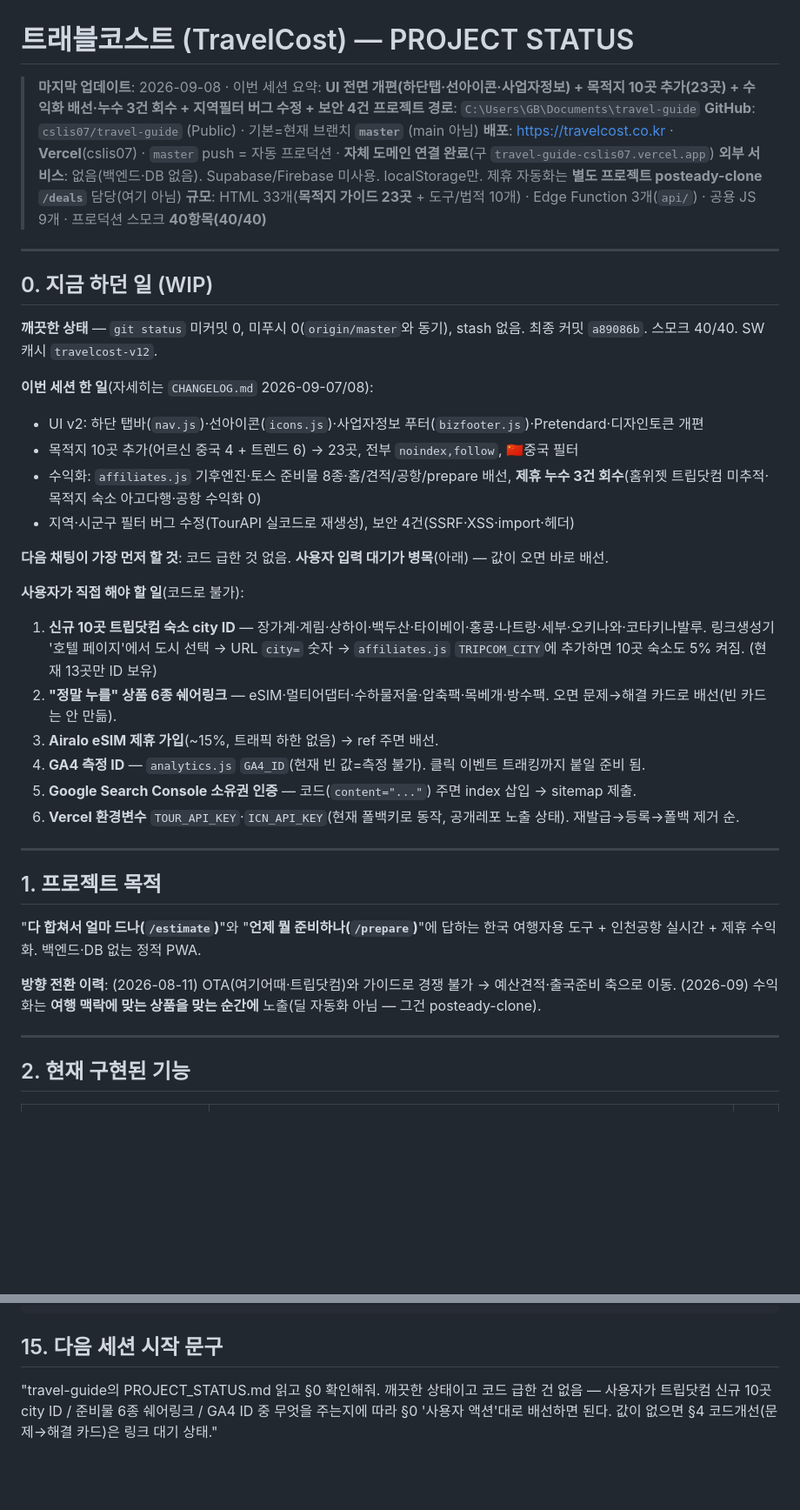
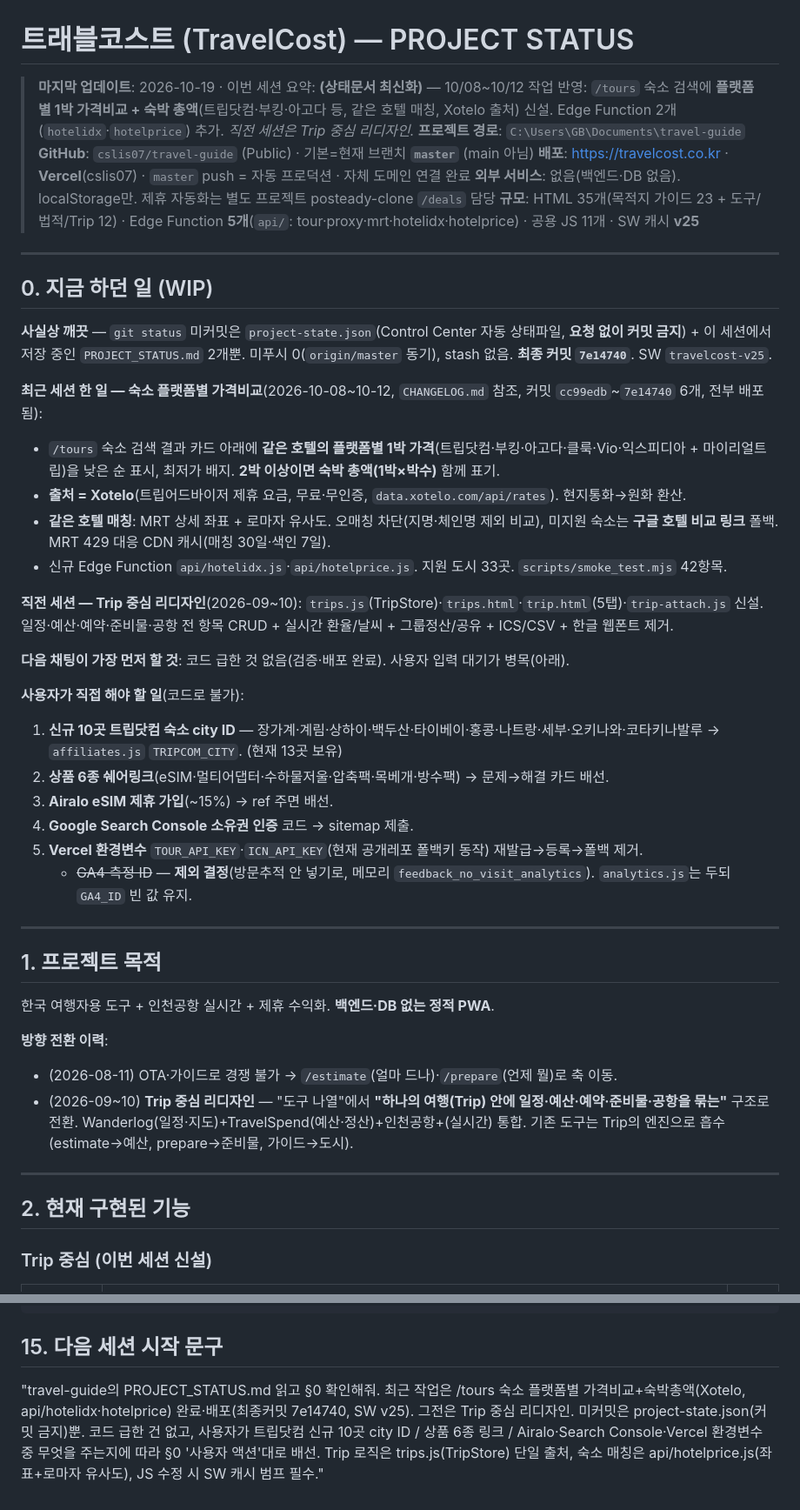
Before and after one commit to cslis07/travel-guide, a Markdown page: PROJECT_STATUS.md, 2 parts joined by grey strips. Shown at 87% size. GitHub-like rendering; blank space fills up the shorter version.

```diff
--- a/PROJECT_STATUS.md
+++ b/PROJECT_STATUS.md
@@ -1,45 +1,50 @@
 # 트래블코스트 (TravelCost) — PROJECT STATUS
 
-> **마지막 업데이트**: 2026-09-08 · 이번 세션 요약: **UI 전면 개편(하단탭·선아이콘·사업자정보) + 목적지 10곳 추가(23곳) + 수익화 배선·누수 3건 회수 + 지역필터 버그 수정 + 보안 4건**
+> **마지막 업데이트**: 2026-10-19 · 이번 세션 요약: **(상태문서 최신화)** — 10/08~10/12 작업 반영: `/tours` 숙소 검색에 **플랫폼별 1박 가격비교 + 숙박 총액**(트립닷컴·부킹·아고다 등, 같은 호텔 매칭, Xotelo 출처) 신설. Edge Function 2개(`hotelidx`·`hotelprice`) 추가. *직전 세션은 Trip 중심 리디자인.*
 > **프로젝트 경로**: `C:\Users\GB\Documents\travel-guide`
 > **GitHub**: `cslis07/travel-guide` (Public) · 기본=현재 브랜치 **`master`** (main 아님)
-> **배포**: https://travelcost.co.kr · **Vercel**(cslis07) · `master` push = 자동 프로덕션 · **자체 도메인 연결 완료**(구 `travel-guide-cslis07.vercel.app`)
-> **외부 서비스**: 없음(백엔드·DB 없음). Supabase/Firebase 미사용. localStorage만. 제휴 자동화는 **별도 프로젝트 posteady-clone `/deals`** 담당(여기 아님)
-> **규모**: HTML 33개(**목적지 가이드 23곳** + 도구/법적 10개) · Edge Function 3개(`api/`) · 공용 JS 9개 · 프로덕션 스모크 **40항목(40/40)**
+> **배포**: https://travelcost.co.kr · **Vercel**(cslis07) · `master` push = 자동 프로덕션 · 자체 도메인 연결 완료
+> **외부 서비스**: 없음(백엔드·DB 없음). localStorage만. 제휴 자동화는 별도 프로젝트 posteady-clone `/deals` 담당
+> **규모**: HTML 35개(목적지 가이드 23 + 도구/법적/Trip 12) · Edge Function **5개**(`api/`: tour·proxy·mrt·hotelidx·hotelprice) · 공용 JS 11개 · SW 캐시 **v25**
 
 ---
 
 ## 0. 지금 하던 일 (WIP)
 
-**깨끗한 상태** — `git status` 미커밋 0, 미푸시 0(`origin/master`와 동기), stash 없음. 최종 커밋 `a89086b`. 스모크 40/40. SW 캐시 `travelcost-v12`.
+**사실상 깨끗** — `git status` 미커밋은 `project-state.json`(Control Center 자동 상태파일, **요청 없이 커밋 금지**) + 이 세션에서 저장 중인 `PROJECT_STATUS.md` 2개뿐. 미푸시 0(`origin/master` 동기), stash 없음. **최종 커밋 `7e14740`**. SW `travelcost-v25`.
 
-**이번 세션 한 일**(자세히는 `CHANGELOG.md` 2026-09-07/08):
-- UI v2: 하단 탭바(`nav.js`)·선아이콘(`icons.js`)·사업자정보 푸터(`bizfooter.js`)·Pretendard·디자인토큰 개편
-- 목적지 10곳 추가(어르신 중국 4 + 트렌드 6) → 23곳, 전부 `noindex,follow`, 🇨🇳중국 필터
-- 수익화: `affiliates.js` 기후엔진·토스 준비물 8종·홈/견적/공항/prepare 배선, **제휴 누수 3건 회수**(홈위젯 트립닷컴 미추적·목적지 숙소 아고다행·공항 수익화 0)
-- 지역·시군구 필터 버그 수정(TourAPI 실코드로 재생성), 보안 4건(SSRF·XSS·import·헤더)
+**최근 세션 한 일 — 숙소 플랫폼별 가격비교**(2026-10-08~10-12, `CHANGELOG.md` 참조, 커밋 `cc99edb`~`7e14740` 6개, 전부 배포됨):
+- `/tours` 숙소 검색 결과 카드 아래에 **같은 호텔의 플랫폼별 1박 가격**(트립닷컴·부킹·아고다·클룩·Vio·익스피디아 + 마이리얼트립)을 낮은 순 표시, 최저가 배지. **2박 이상이면 숙박 총액(1박×박수)** 함께 표기.
+- **출처 = Xotelo**(트립어드바이저 제휴 요금, 무료·무인증, `data.xotelo.com/api/rates`). 현지통화→원화 환산.
+- **같은 호텔 매칭**: MRT 상세 좌표 + 로마자 유사도. 오매칭 차단(지명·체인명 제외 비교), 미지원 숙소는 **구글 호텔 비교 링크** 폴백. MRT 429 대응 CDN 캐시(매칭 30일·색인 7일).
+- 신규 Edge Function `api/hotelidx.js`·`api/hotelprice.js`. 지원 도시 33곳. `scripts/smoke_test.mjs` 42항목.
 
-**다음 채팅이 가장 먼저 할 것**: 코드 급한 것 없음. **사용자 입력 대기가 병목**(아래) — 값이 오면 바로 배선.
+**직전 세션 — Trip 중심 리디자인**(2026-09~10): `trips.js`(TripStore)·`trips.html`·`trip.html`(5탭)·`trip-attach.js` 신설. 일정·예산·예약·준비물·공항 전 항목 CRUD + 실시간 환율/날씨 + 그룹정산/공유 + ICS/CSV + 한글 웹폰트 제거.
+
+**다음 채팅이 가장 먼저 할 것**: 코드 급한 것 없음(검증·배포 완료). 사용자 입력 대기가 병목(아래).
 
 **사용자가 직접 해야 할 일**(코드로 불가):
-1. **신규 10곳 트립닷컴 숙소 city ID** — 장가계·계림·상하이·백두산·타이베이·홍콩·나트랑·세부·오키나와·코타키나발루. 링크생성기 '호텔 페이지'에서 도시 선택 → URL `city=` 숫자 → `affiliates.js` `TRIPCOM_CITY`에 추가하면 10곳 숙소도 5% 켜짐. (현재 13곳만 ID 보유)
-2. **"정말 누를" 상품 6종 쉐어링크** — eSIM·멀티어댑터·수하물저울·압축팩·목베개·방수팩. 오면 문제→해결 카드로 배선(빈 카드는 안 만듦).
-3. **Airalo eSIM 제휴 가입**(~15%, 트래픽 하한 없음) → ref 주면 배선.
-4. **GA4 측정 ID** — `analytics.js` `GA4_ID`(현재 빈 값=측정 불가). 클릭 이벤트 트래킹까지 붙일 준비 됨.
-5. **Google Search Console 소유권 인증** — 코드(`content="..."`) 주면 index 삽입 → sitemap 제출.
-6. **Vercel 환경변수** `TOUR_API_KEY`·`ICN_API_KEY`(현재 폴백키로 동작, 공개레포 노출 상태). 재발급→등록→폴백 제거 순.
+1. **신규 10곳 트립닷컴 숙소 city ID** — 장가계·계림·상하이·백두산·타이베이·홍콩·나트랑·세부·오키나와·코타키나발루 → `affiliates.js` `TRIPCOM_CITY`. (현재 13곳 보유)
+2. **상품 6종 쉐어링크**(eSIM·멀티어댑터·수하물저울·압축팩·목베개·방수팩) → 문제→해결 카드 배선.
+3. **Airalo eSIM 제휴 가입**(~15%) → ref 주면 배선.
+4. **Google Search Console 소유권 인증** 코드 → sitemap 제출.
+5. **Vercel 환경변수** `TOUR_API_KEY`·`ICN_API_KEY`(현재 공개레포 폴백키 동작) 재발급→등록→폴백 제거.
+   - ~~GA4 측정 ID~~ — **제외 결정**(방문추적 안 넣기로, 메모리 `feedback_no_visit_analytics`). `analytics.js`는 두되 `GA4_ID` 빈 값 유지.
 
 ---
 
 ## 1. 프로젝트 목적
 
-"**다 합쳐서 얼마 드나(`/estimate`)**"와 "**언제 뭘 준비하나(`/prepare`)**"에 답하는 한국 여행자용 도구 + 인천공항 실시간 + 제휴 수익화. 백엔드·DB 없는 정적 PWA.
+한국 여행자용 도구 + 인천공항 실시간 + 제휴 수익화. **백엔드·DB 없는 정적 PWA**.
 
-**방향 전환 이력**: (2026-08-11) OTA(여기어때·트립닷컴)와 가이드로 경쟁 불가 → 예산견적·출국준비 축으로 이동. (2026-09) 수익화는 **여행 맥락에 맞는 상품을 맞는 순간에** 노출(딜 자동화 아님 — 그건 posteady-clone).
+**방향 전환 이력**:
+- (2026-08-11) OTA·가이드로 경쟁 불가 → `/estimate`(얼마 드나)·`/prepare`(언제 뭘)로 축 이동.
+- (2026-09~10) **Trip 중심 리디자인** — "도구 나열"에서 **"하나의 여행(Trip) 안에 일정·예산·예약·준비물·공항을 묶는"** 구조로 전환. Wanderlog(일정·지도)+TravelSpend(예산·정산)+인천공항+(실시간) 통합. 기존 도구는 Trip의 엔진으로 흡수(estimate→예산, prepare→준비물, 가이드→도시).
 
 ---
 
 ## 2. 현재 구현된 기능
 
+### Trip 중심 (이번 세션 신설)
 | 라우트 | 기능 | 상태 |
 |--------|------|------|
@@ -218,4 +251,4 @@ travel-guide/
 
 ## 15. 다음 세션 시작 문구
 
-"travel-guide의 PROJECT_STATUS.md 읽고 §0 확인해줘. 깨끗한 상태이고 코드 급한 건 없음 — 사용자가 트립닷컴 신규 10곳 city ID / 준비물 6종 쉐어링크 / GA4 ID 중 무엇을 주는지에 따라 §0 '사용자 액션'대로 배선하면 된다. 값이 없으면 §4 코드개선(문제→해결 카드)은 링크 대기 상태."
+"travel-guide의 PROJECT_STATUS.md 읽고 §0 확인해줘. 최근 작업은 /tours 숙소 플랫폼별 가격비교+숙박총액(Xotelo, api/hotelidx·hotelprice) 완료·배포(최종커밋 7e14740, SW v25). 그전은 Trip 중심 리디자인. 미커밋은 project-state.json(커밋 금지)뿐. 코드 급한 건 없고, 사용자가 트립닷컴 신규 10곳 city ID / 상품 6종 링크 / Airalo·Search Console·Vercel 환경변수 중 무엇을 주는지에 따라 §0 '사용자 액션'대로 배선. Trip 로직은 trips.js(TripStore) 단일 출처, 숙소 매칭은 api/hotelprice.js(좌표+로마자 유사도), JS 수정 시 SW 캐시 범프 필수."
```
Also changed, not shown: other parts of PROJECT_STATUS.md (+118 -90 lines).
